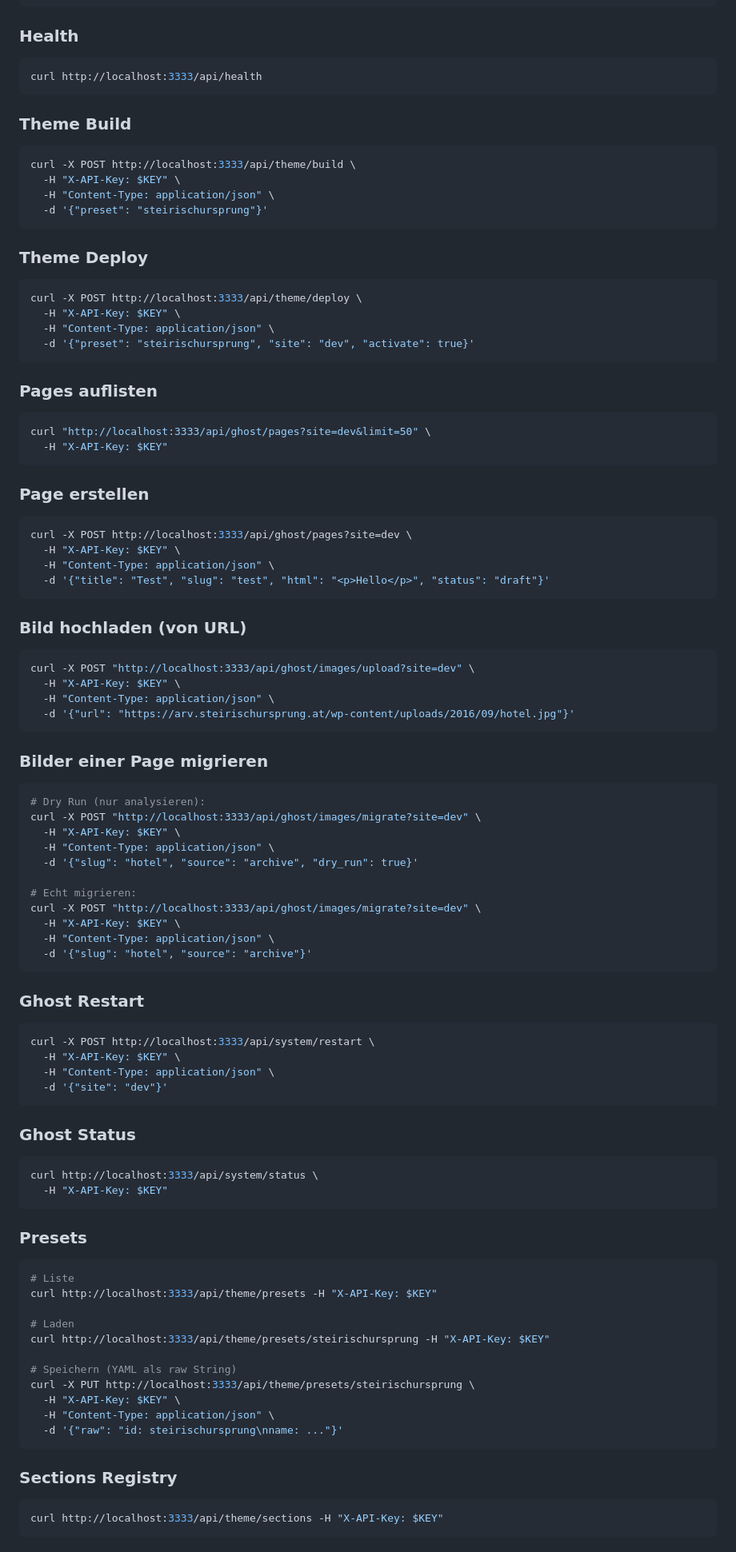
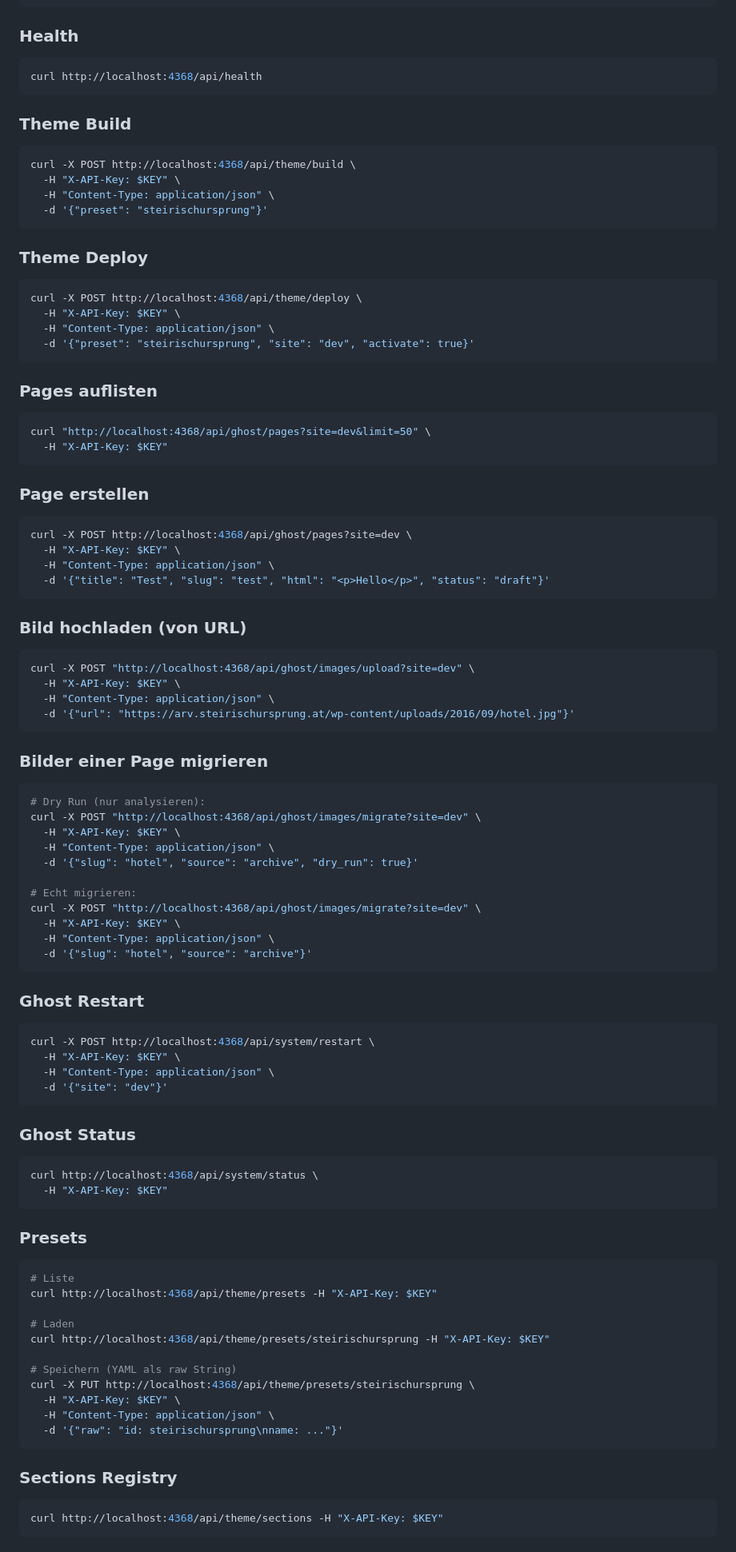
Before and after one commit to XED-dev/Studio, a Markdown page: infactory-server/README.md, the part around one of its changes. Shown at 80% size. GitHub-like rendering.

````diff
--- a/infactory-server/README.md
+++ b/infactory-server/README.md
@@ -137,13 +146,13 @@ X-API-Key: <INFACTORY_API_KEY aus .env>
 ### Health
 
 ```bash
-curl http://localhost:3333/api/health
+curl http://localhost:4368/api/health
 ```
 
 ### Theme Build
 
 ```bash
-curl -X POST http://localhost:3333/api/theme/build \
+curl -X POST http://localhost:4368/api/theme/build \
   -H "X-API-Key: $KEY" \
   -H "Content-Type: application/json" \
   -d '{"preset": "steirischursprung"}'
@@ -152,7 +161,7 @@ curl -X POST http://localhost:3333/api/theme/build \
 ### Theme Deploy
 
 ```bash
-curl -X POST http://localhost:3333/api/theme/deploy \
+curl -X POST http://localhost:4368/api/theme/deploy \
   -H "X-API-Key: $KEY" \
   -H "Content-Type: application/json" \
   -d '{"preset": "steirischursprung", "site": "dev", "activate": true}'
@@ -161,14 +170,14 @@ curl -X POST http://localhost:3333/api/theme/deploy \
 ### Pages auflisten
 
 ```bash
-curl "http://localhost:3333/api/ghost/pages?site=dev&limit=50" \
+curl "http://localhost:4368/api/ghost/pages?site=dev&limit=50" \
   -H "X-API-Key: $KEY"
 ```
 
 ### Page erstellen
 
 ```bash
-curl -X POST http://localhost:3333/api/ghost/pages?site=dev \
+curl -X POST http://localhost:4368/api/ghost/pages?site=dev \
   -H "X-API-Key: $KEY" \
   -H "Content-Type: application/json" \
   -d '{"title": "Test", "slug": "test", "html": "<p>Hello</p>", "status": "draft"}'
@@ -177,7 +186,7 @@ curl -X POST http://localhost:3333/api/ghost/pages?site=dev \
 ### Bild hochladen (von URL)
 
 ```bash
-curl -X POST "http://localhost:3333/api/ghost/images/upload?site=dev" \
+curl -X POST "http://localhost:4368/api/ghost/images/upload?site=dev" \
   -H "X-API-Key: $KEY" \
   -H "Content-Type: application/json" \
   -d '{"url": "https://arv.steirischursprung.at/wp-content/uploads/2016/09/hotel.jpg"}'
@@ -187,13 +196,13 @@ curl -X POST "http://localhost:3333/api/ghost/images/upload?site=dev" \
 
 ```bash
 # Dry Run (nur analysieren):
-curl -X POST "http://localhost:3333/api/ghost/images/migrate?site=dev" \
+curl -X POST "http://localhost:4368/api/ghost/images/migrate?site=dev" \
   -H "X-API-Key: $KEY" \
   -H "Content-Type: application/json" \
   -d '{"slug": "hotel", "source": "archive", "dry_run": true}'
 
 # Echt migrieren:
-curl -X POST "http://localhost:3333/api/ghost/images/migrate?site=dev" \
+curl -X POST "http://localhost:4368/api/ghost/images/migrate?site=dev" \
   -H "X-API-Key: $KEY" \
   -H "Content-Type: application/json" \
   -d '{"slug": "hotel", "source": "archive"}'
@@ -202,7 +211,7 @@ curl -X POST "http://localhost:3333/api/ghost/images/migrate?site=dev" \
 ### Ghost Restart
 
 ```bash
-curl -X POST http://localhost:3333/api/system/restart \
+curl -X POST http://localhost:4368/api/system/restart \
   -H "X-API-Key: $KEY" \
   -H "Content-Type: application/json" \
   -d '{"site": "dev"}'
@@ -211,7 +220,7 @@ curl -X POST http://localhost:3333/api/system/restart \
 ### Ghost Status
 
 ```bash
-curl http://localhost:3333/api/system/status \
+curl http://localhost:4368/api/system/status \
   -H "X-API-Key: $KEY"
 ```
 
@@ -219,13 +228,13 @@ curl http://localhost:3333/api/system/status \
 
 ```bash
 # Liste
-curl http://localhost:3333/api/theme/presets -H "X-API-Key: $KEY"
+curl http://localhost:4368/api/theme/presets -H "X-API-Key: $KEY"
 
 # Laden
-curl http://localhost:3333/api/theme/presets/steirischursprung -H "X-API-Key: $KEY"
+curl http://localhost:4368/api/theme/presets/steirischursprung -H "X-API-Key: $KEY"
 
 # Speichern (YAML als raw String)
-curl -X PUT http://localhost:3333/api/theme/presets/steirischursprung \
+curl -X PUT http://localhost:4368/api/theme/presets/steirischursprung \
   -H "X-API-Key: $KEY" \
   -H "Content-Type: application/json" \
   -d '{"raw": "id: steirischursprung\nname: ..."}'
@@ -234,6 +243,6 @@ curl -X PUT http://localhost:3333/api/theme/presets/steirischursprung \
 ### Sections Registry
 
 ```bash
-curl http://localhost:3333/api/theme/sections -H "X-API-Key: $KEY"
+curl http://localhost:4368/api/theme/sections -H "X-API-Key: $KEY"
 ```
 
````
Also changed, not shown: other parts of infactory-server/README.md (+17 -8 lines).
